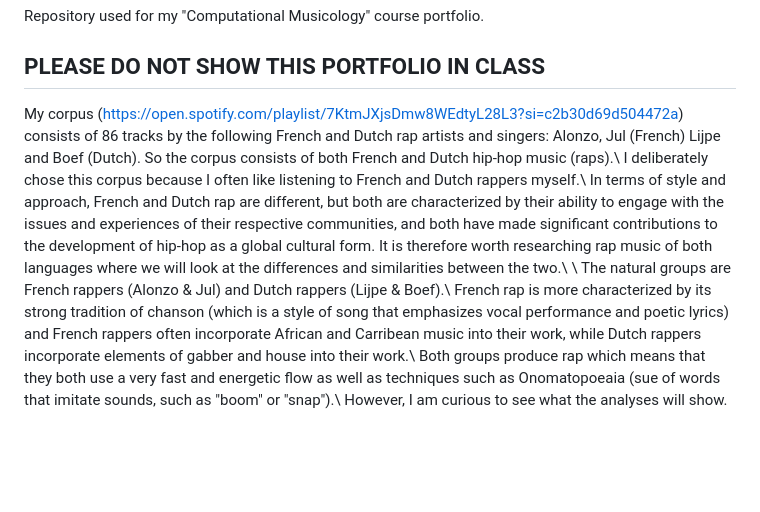
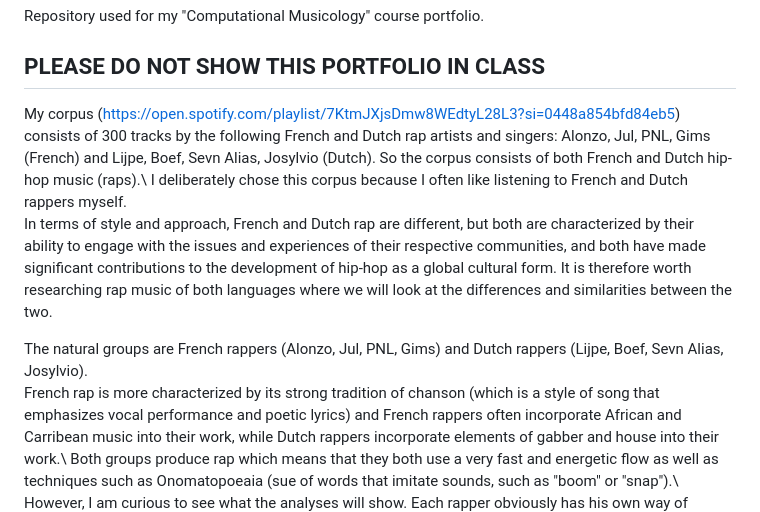
Before and after one commit to Alihan-Inc/Computational_Musicology_2023-, a Markdown page: README.md, the part around the change. Drawn GitHub-style; blank space fills up the shorter version.

```diff
--- a/README.md
+++ b/README.md
@@ -4,11 +4,11 @@ Repository used for my "Computational Musicology" course portfolio.
 ## PLEASE DO NOT SHOW THIS PORTFOLIO IN CLASS
 
 
-My corpus (https://open.spotify.com/playlist/7KtmJXjsDmw8WEdtyL28L3?si=c2b30d69d504472a) consists of 86 tracks by the following French and Dutch rap artists and singers: Alonzo, Jul (French) Lijpe and Boef (Dutch). So the corpus consists of both French and Dutch hip-hop music (raps).\\
-I deliberately chose this corpus because I often like listening to French and Dutch rappers myself.\\
-In terms of style and approach, French and Dutch rap are different, but both are characterized by their ability to engage with the issues and experiences of their respective communities, and both have made significant contributions to the development of hip-hop as a global cultural form. It is therefore worth researching rap music of both languages where we will look at the differences and similarities between the two.\\
-\\
-The natural groups are French rappers (Alonzo & Jul) and Dutch rappers (Lijpe & Boef).\\
+My corpus (https://open.spotify.com/playlist/7KtmJXjsDmw8WEdtyL28L3?si=0448a854bfd84eb5) consists of 300 tracks by the following French and Dutch rap artists and singers: Alonzo, Jul, PNL, Gims (French) and Lijpe, Boef, Sevn Alias, Josylvio (Dutch). So the corpus consists of both French and Dutch hip-hop music (raps).\\
+I deliberately chose this corpus because I often like listening to French and Dutch rappers myself.
+In terms of style and approach, French and Dutch rap are different, but both are characterized by their ability to engage with the issues and experiences of their respective communities, and both have made significant contributions to the development of hip-hop as a global cultural form. It is therefore worth researching rap music of both languages where we will look at the differences and similarities between the two.
+
+The natural groups are French rappers (Alonzo, Jul, PNL, Gims) and Dutch rappers (Lijpe, Boef, Sevn Alias, Josylvio).
 French rap is more characterized by its strong tradition of chanson (which is a style of song that emphasizes vocal performance and poetic lyrics) and French rappers often incorporate African and Carribean music into their work, while Dutch rappers incorporate elements of gabber and house into their work.\\
 Both groups produce rap which means that they both use a very fast and energetic flow as well as techniques such as Onomatopoeaia (sue of words that imitate sounds, such as "boom" or "snap").\\
 However, I am curious to see what the analyses will show. Each rapper obviously has his own way of rapping and, of course, does not always use the same technique. It is therefore important to generalise as much as possible when comparing raps in two languages. Moreover, I tried to keep the rappers as representative as possible.\\
```
